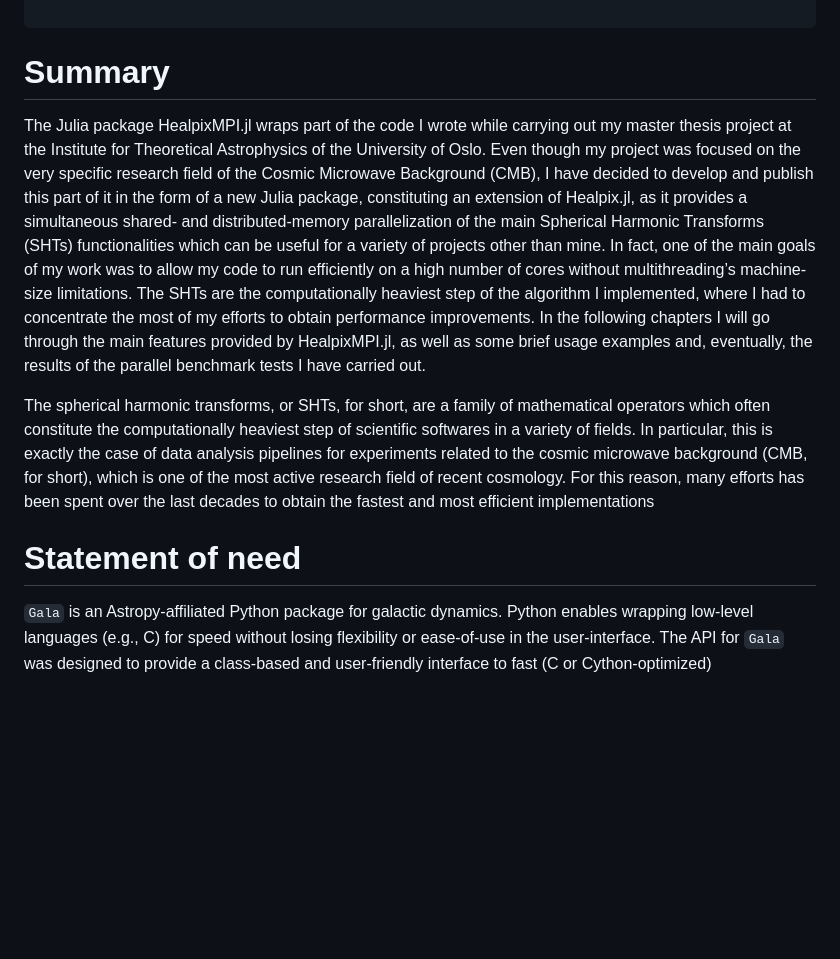
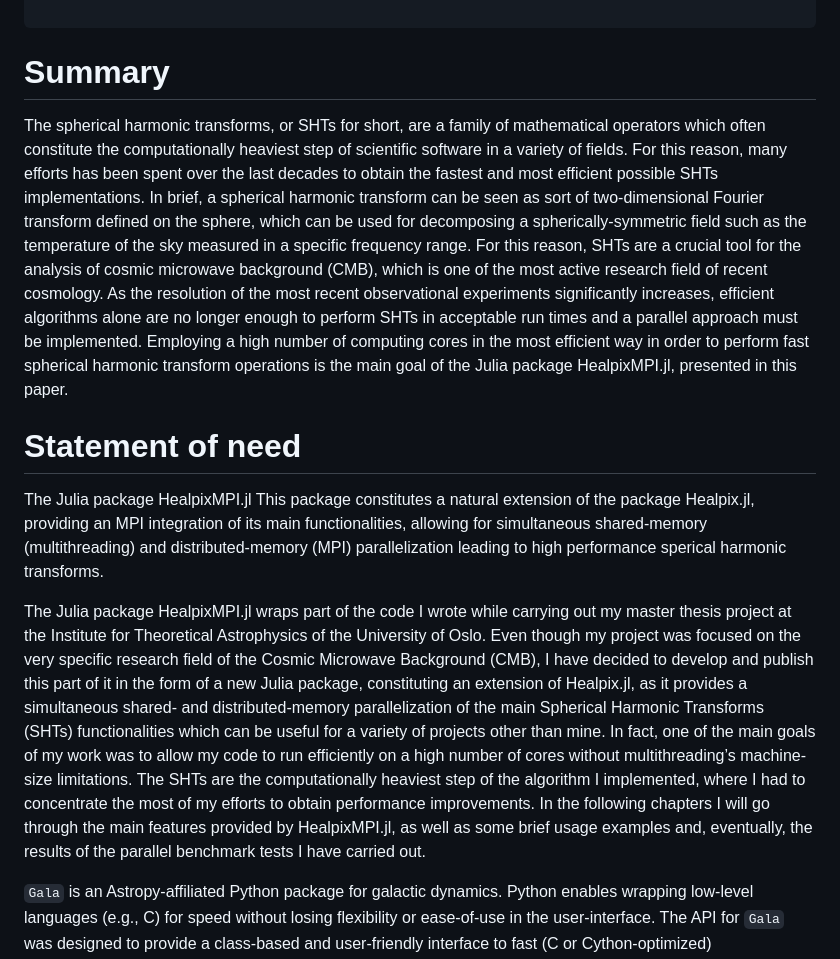
Before and after one commit to LeeoBianchi/HealpixMPI.jl, a Markdown page: paper.md, the part around the change. GitHub-like rendering; blank space fills up the shorter version.

Commit message:
Update paper.md: add Summary

```diff
--- a/paper.md
+++ b/paper.md
@@ -23,6 +23,26 @@ bibliography: paper.bib
 
 # Summary
 
+The spherical harmonic transforms, or SHTs for short, are a family of mathematical operators
+which often constitute the computationally heaviest step of scientific software in a variety of fields.
+For this reason, many efforts has been spent over the last decades to obtain the fastest and most efficient
+possible SHTs implementations.
+In brief, a spherical harmonic transform can be seen as sort of two-dimensional Fourier transform defined on
+the sphere, which can be used for decomposing a spherically-symmetric field such as the temperature
+of the sky measured in a specific frequency range.
+For this reason, SHTs are a crucial tool for the analysis of cosmic microwave background (CMB), which is one
+of the most active research field of recent cosmology.
+As the resolution of the most recent observational experiments significantly increases, efficient
+algorithms alone are no longer enough to perform SHTs in acceptable run times and a parallel approach must be implemented.
+Employing a high number of computing cores in the most efficient way in order to perform fast spherical harmonic transform
+operations is the main goal of the Julia package HealpixMPI.jl, presented in this paper.
+
+
+# Statement of need
+
+The Julia package HealpixMPI.jl
+This package constitutes a natural extension of the package Healpix.jl, providing an MPI integration of its main functionalities, allowing for simultaneous shared-memory (multithreading) and distributed-memory (MPI) parallelization leading to high performance sperical harmonic transforms.
+
 The Julia package HealpixMPI.jl wraps part of the code I wrote while carrying out my master thesis project at the Institute for
 Theoretical Astrophysics of the University of Oslo. Even though my project was focused on
 the very specific research field of the Cosmic Microwave Background (CMB), I have decided
@@ -36,14 +56,6 @@ I implemented, where I had to concentrate the most of my efforts to obtain perfo
 improvements. In the following chapters I will go through the main features provided by
 HealpixMPI.jl, as well as some brief usage examples and, eventually, the results of the
 parallel benchmark tests I have carried out.
-
-The spherical harmonic transforms, or SHTs, for short, are a family of mathematical operators
-which often constitute the computationally heaviest step of scientific softwares in a variety of fields.
-In particular, this is exactly the case of data analysis pipelines for experiments related to the
-cosmic microwave background (CMB, for short), which is one of the most active research field of recent cosmology.
-For this reason, many efforts has been spent over the last decades to obtain the fastest and most efficient implementations
-
-# Statement of need
 
 `Gala` is an Astropy-affiliated Python package for galactic dynamics. Python
 enables wrapping low-level languages (e.g., C) for speed without losing
```
